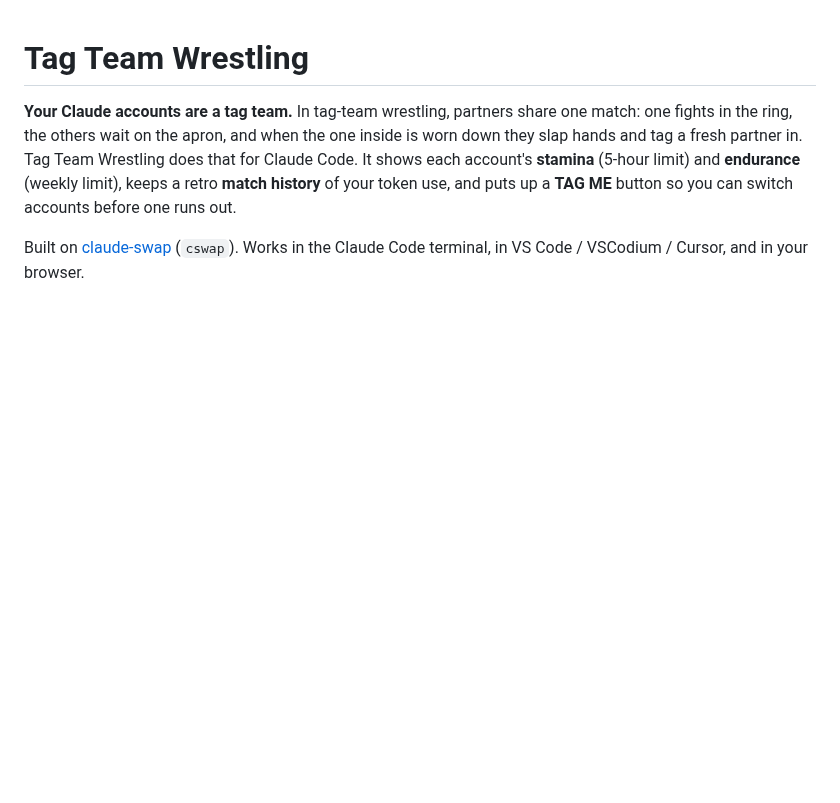
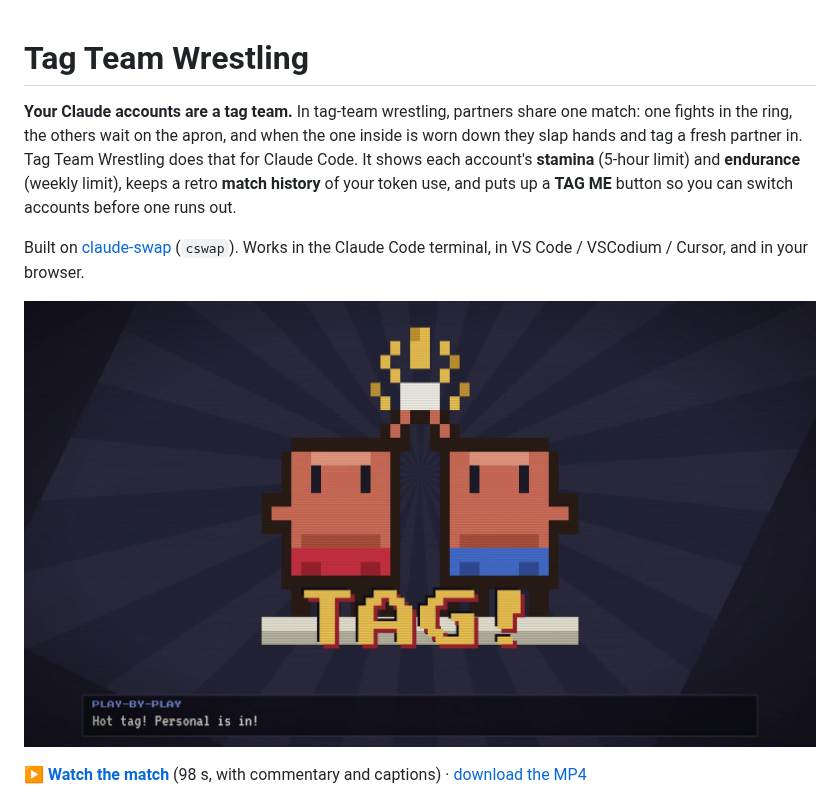
Before and after one commit to n1th1n-19/Tag-Team, a Markdown page: README.md, the part around the change. GitHub-like rendering; pictures changed too: docs/media/tag-team.jpg (added); blank space fills up the shorter version.

Commit message:
docs: add the match video to the download page and README (#4)
The page plays it with native controls (poster: the TAG! frame). GitHub
READMEs don't play repo-hosted video inline, so the README shows the
poster linking to the page's player, plus a direct MP4 link.

```diff
--- a/README.md
+++ b/README.md
@@ -3,6 +3,10 @@
 **Your Claude accounts are a tag team.** In tag-team wrestling, partners share one match: one fights in the ring, the others wait on the apron, and when the one inside is worn down they slap hands and tag a fresh partner in. Tag Team Wrestling does that for Claude Code. It shows each account's **stamina** (5-hour limit) and **endurance** (weekly limit), keeps a retro **match history** of your token use, and puts up a **TAG ME** button so you can switch accounts before one runs out.
 
 Built on [claude-swap](https://github.com/realiti4/claude-swap) (`cswap`). Works in the Claude Code terminal, in VS Code / VSCodium / Cursor, and in your browser.
+
+[![Watch the match: a 98-second pixel-art tag-team match with commentary, then how to install and use Tag Team](docs/media/tag-team.jpg)](https://n1th1n-19.github.io/Tag-Team/#watch)
+
+▶ **[Watch the match](https://n1th1n-19.github.io/Tag-Team/#watch)** (98 s, with commentary and captions) · [download the MP4](docs/media/tag-team.mp4)
 
 ![The ring: TAG ME banner, career score, partners with life bars, match history](docs/ring.png)
 
```
Also changed, not shown: 2 other files.
